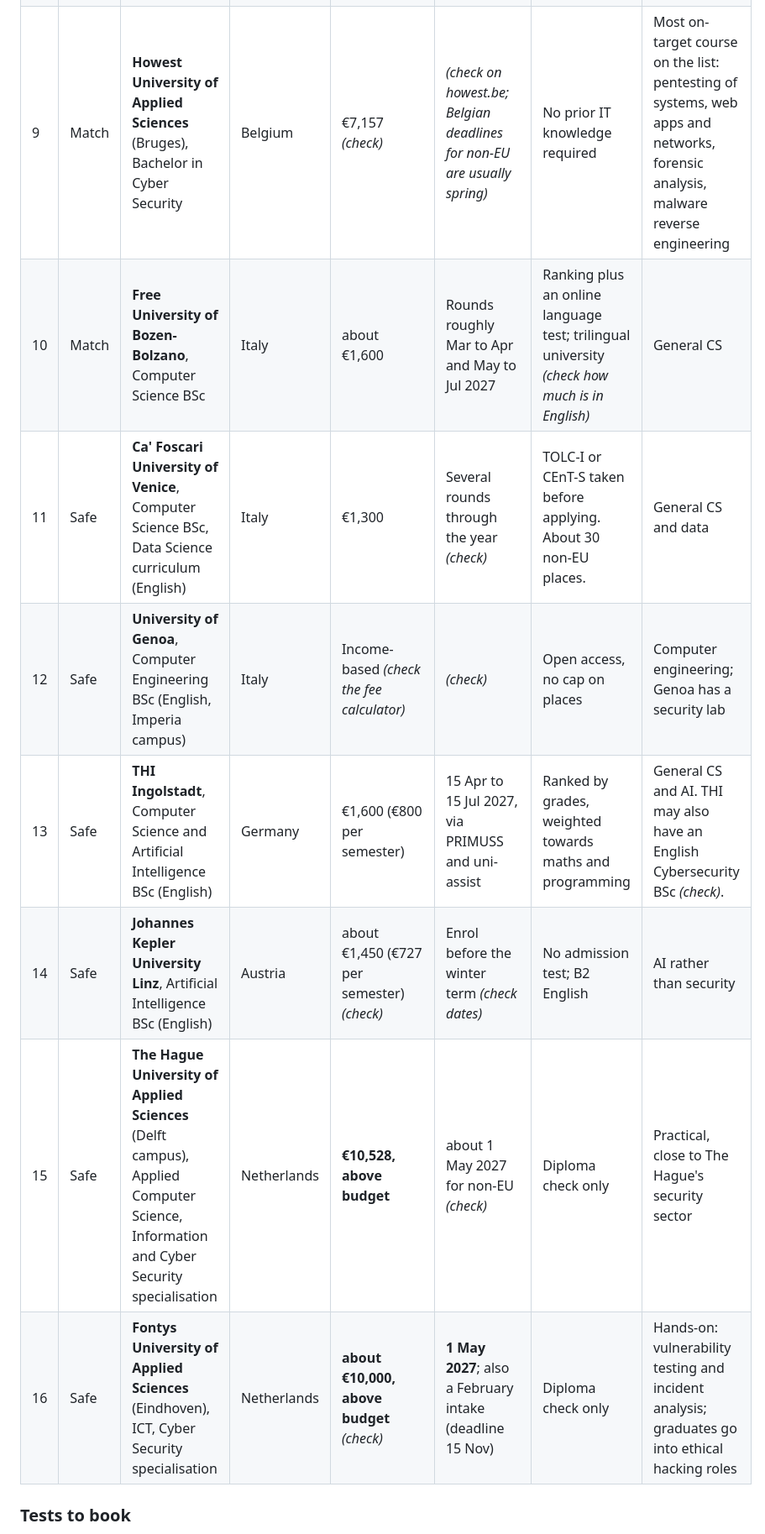
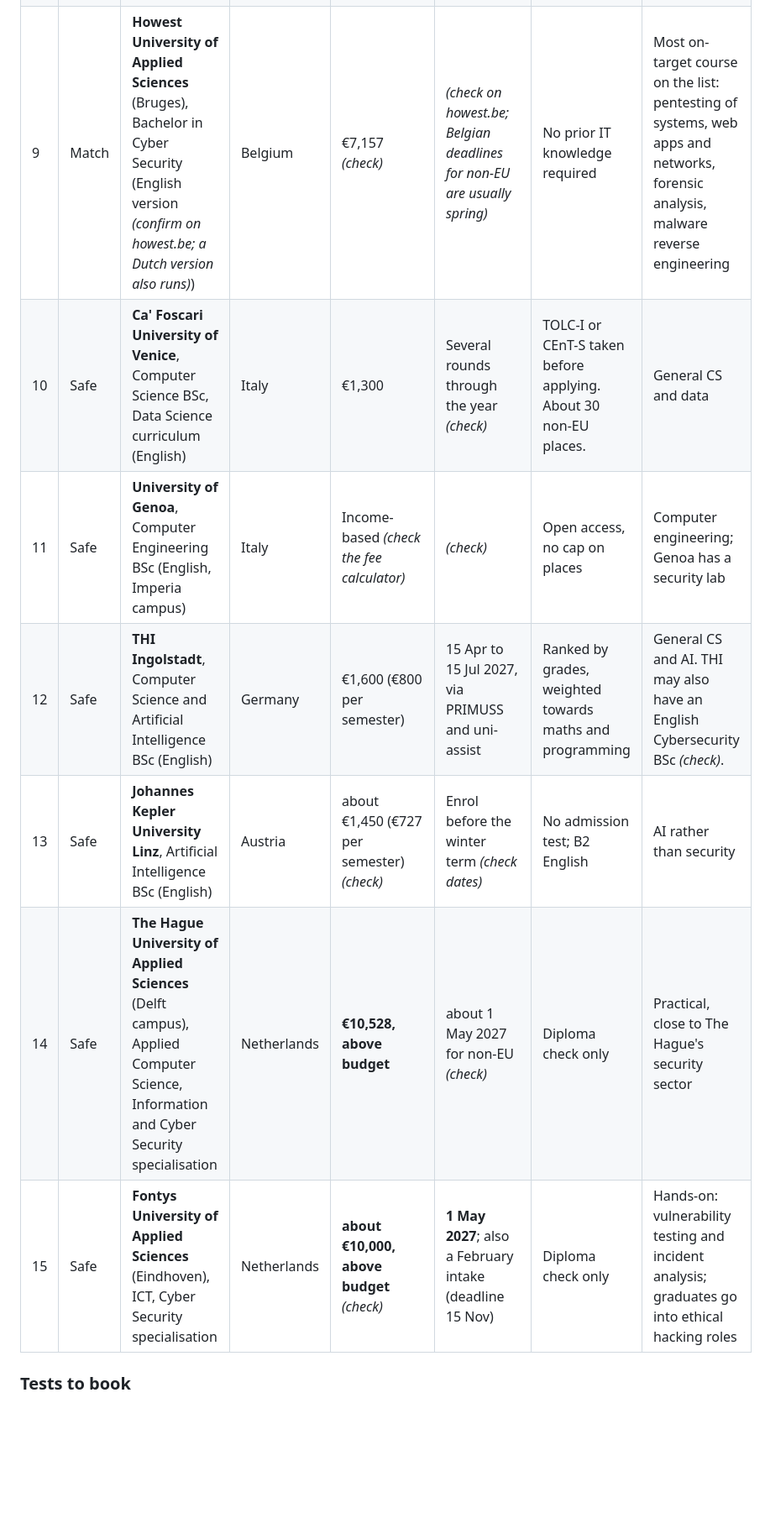
Before and after one commit to Holmsbergsviti/University_Portfolio, a Markdown page: applications/university-shortlist.md, the part around one of its changes. Shown at 84% size. Drawn GitHub-style; blank space fills up the shorter version.

Commit message:
Keep only fully English-taught courses; drop Bozen-Bolzano
Co-Authored-By: Claude Opus 5.5 (1M context) <noreply@anthropic.com>
Claude-Session: https://claude.ai/code/session_016izCniqVvSVoaK67G3QHRD

```diff
--- a/applications/university-shortlist.md
+++ b/applications/university-shortlist.md
@@ -28,13 +30,12 @@ Countries you have ruled out: Estonia, Czechia, Lithuania and Hungary. Italian d
 | 7 | Match | **University of Milan, Pavia and Milano-Bicocca** (joint), Artificial Intelligence BSc (English) | Italy | about €1,520 if enrolled through Pavia; ISEE-based reductions possible *(check)* | Application 28 Apr to 18 May 2027 *(2026 dates)* | SAT 979+ out of 1600. 45 non-EU places. | AI rather than security |
 | 8 | Match | **HTW Berlin** (university of applied sciences), Cyber Security and Business BSc | Germany | **Free** (semester fee €375) | **1 May to 30 Jun 2027**, via uni-assist | Places ranked by grades; IELTS 7.0 | IT forensics and incident response, network security and cryptography are core modules |
-| 9 | Match | **Howest University of Applied Sciences** (Bruges), Bachelor in Cyber Security | Belgium | €7,157 *(check)* | *(check on howest.be; Belgian deadlines for non-EU are usually spring)* | No prior IT knowledge required | Most on-target course on the list: pentesting of systems, web apps and networks, forensic analysis, malware reverse engineering |
-| 10 | Match | **Free University of Bozen-Bolzano**, Computer Science BSc | Italy | about €1,600 | Rounds roughly Mar to Apr and May to Jul 2027 | Ranking plus an online language test; trilingual university *(check how much is in English)* | General CS |
-| 11 | Safe | **Ca' Foscari University of Venice**, Computer Science BSc, Data Science curriculum (English) | Italy | €1,300 | Several rounds through the year *(check)* | TOLC-I or CEnT-S taken before applying. About 30 non-EU places. | General CS and data |
-| 12 | Safe | **University of Genoa**, Computer Engineering BSc (English, Imperia campus) | Italy | Income-based *(check the fee calculator)* | *(check)* | Open access, no cap on places | Computer engineering; Genoa has a security lab |
-| 13 | Safe | **THI Ingolstadt**, Computer Science and Artificial Intelligence BSc (English) | Germany | €1,600 (€800 per semester) | 15 Apr to 15 Jul 2027, via PRIMUSS and uni-assist | Ranked by grades, weighted towards maths and programming | General CS and AI. THI may also have an English Cybersecurity BSc *(check)*. |
-| 14 | Safe | **Johannes Kepler University Linz**, Artificial Intelligence BSc (English) | Austria | about €1,450 (€727 per semester) *(check)* | Enrol before the winter term *(check dates)* | No admission test; B2 English | AI rather than security |
-| 15 | Safe | **The Hague University of Applied Sciences** (Delft campus), Applied Computer Science, Information and Cyber Security specialisation | Netherlands | **€10,528, above budget** | about 1 May 2027 for non-EU *(check)* | Diploma check only | Practical, close to The Hague's security sector |
-| 16 | Safe | **Fontys University of Applied Sciences** (Eindhoven), ICT, Cyber Security specialisation | Netherlands | **about €10,000, above budget** *(check)* | **1 May 2027**; also a February intake (deadline 15 Nov) | Diploma check only | Hands-on: vulnerability testing and incident analysis; graduates go into ethical hacking roles |
+| 9 | Match | **Howest University of Applied Sciences** (Bruges), Bachelor in Cyber Security (English version *(confirm on howest.be; a Dutch version also runs)*) | Belgium | €7,157 *(check)* | *(check on howest.be; Belgian deadlines for non-EU are usually spring)* | No prior IT knowledge required | Most on-target course on the list: pentesting of systems, web apps and networks, forensic analysis, malware reverse engineering |
+| 10 | Safe | **Ca' Foscari University of Venice**, Computer Science BSc, Data Science curriculum (English) | Italy | €1,300 | Several rounds through the year *(check)* | TOLC-I or CEnT-S taken before applying. About 30 non-EU places. | General CS and data |
+| 11 | Safe | **University of Genoa**, Computer Engineering BSc (English, Imperia campus) | Italy | Income-based *(check the fee calculator)* | *(check)* | Open access, no cap on places | Computer engineering; Genoa has a security lab |
+| 12 | Safe | **THI Ingolstadt**, Computer Science and Artificial Intelligence BSc (English) | Germany | €1,600 (€800 per semester) | 15 Apr to 15 Jul 2027, via PRIMUSS and uni-assist | Ranked by grades, weighted towards maths and programming | General CS and AI. THI may also have an English Cybersecurity BSc *(check)*. |
+| 13 | Safe | **Johannes Kepler University Linz**, Artificial Intelligence BSc (English) | Austria | about €1,450 (€727 per semester) *(check)* | Enrol before the winter term *(check dates)* | No admission test; B2 English | AI rather than security |
+| 14 | Safe | **The Hague University of Applied Sciences** (Delft campus), Applied Computer Science, Information and Cyber Security specialisation | Netherlands | **€10,528, above budget** | about 1 May 2027 for non-EU *(check)* | Diploma check only | Practical, close to The Hague's security sector |
+| 15 | Safe | **Fontys University of Applied Sciences** (Eindhoven), ICT, Cyber Security specialisation | Netherlands | **about €10,000, above budget** *(check)* | **1 May 2027**; also a February intake (deadline 15 Nov) | Diploma check only | Hands-on: vulnerability testing and incident analysis; graduates go into ethical hacking roles |
 
 ### Tests to book
 
```
Also changed, not shown: other parts of applications/university-shortlist.md (+7 -3 lines).
